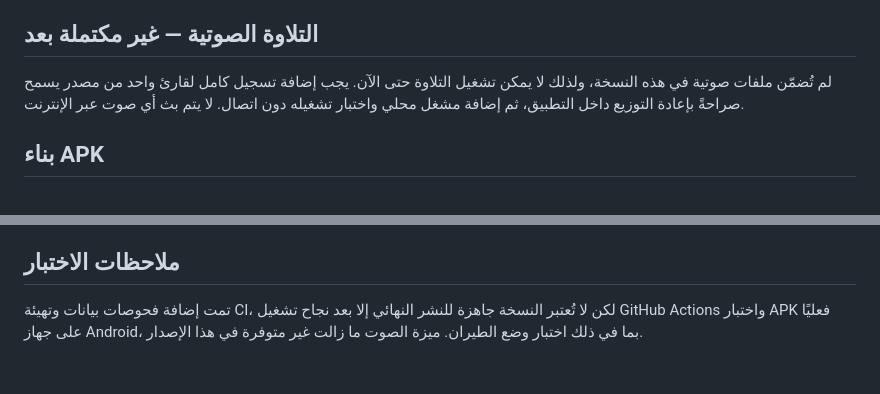
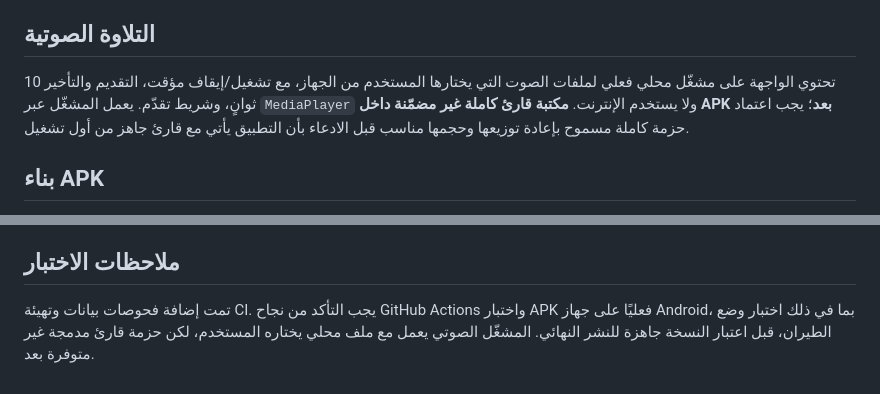
Before and after one commit to abdo15542/libya-quran-app, a Markdown page: wird-android/README.md, 2 parts joined by grey strips. GitHub-like rendering.

Commit message:
Document local audio player and remaining bundled reciter limitation

```diff
--- a/wird-android/README.md
+++ b/wird-android/README.md
@@ -10,8 +10,8 @@
 - اختبارات آلية تتحقق من وجود 114 سورة و6236 آية وتطابق عدد الآيات لكل سورة، وكذلك وجود صفحات المصحف الـ604.
 - GitHub Actions لبناء APK تجريبي ورفعه ضمن Artifacts.
 
-## التلاوة الصوتية — غير مكتملة بعد
-لم تُضمّن ملفات صوتية في هذه النسخة، ولذلك لا يمكن تشغيل التلاوة حتى الآن. يجب إضافة تسجيل كامل لقارئ واحد من مصدر يسمح صراحةً بإعادة التوزيع داخل التطبيق، ثم إضافة مشغل محلي واختبار تشغيله دون اتصال. لا يتم بث أي صوت عبر الإنترنت.
+## التلاوة الصوتية
+تحتوي الواجهة على مشغّل محلي فعلي لملفات الصوت التي يختارها المستخدم من الجهاز، مع تشغيل/إيقاف مؤقت، التقديم والتأخير 10 ثوانٍ، وشريط تقدّم. يعمل المشغّل عبر `MediaPlayer` ولا يستخدم الإنترنت. **مكتبة قارئ كاملة غير مضمّنة داخل APK بعد**؛ يجب اعتماد حزمة كاملة مسموح بإعادة توزيعها وحجمها مناسب قبل الادعاء بأن التطبيق يأتي مع قارئ جاهز من أول تشغيل.
 
 ## بناء APK
 من المستودع، افتح تبويب Actions وشغّل workflow المسمى **Build Wird Android APK**، أو ادفع تحديثًا إلى الفرع `wird-android-offline`. يبني workflow النص والصفحات المرخصة ثم يتحقق منها قبل تجميع APK. نزّل `Wird-debug-APK` من Artifacts.
@@ -24,4 +24,4 @@
 - ترخيص الشيفرة: MIT. موارد القرآن تتبع شروط مصادرها المذكورة أعلاه.
 
 ## ملاحظات الاختبار
-تمت إضافة فحوصات بيانات وتهيئة CI، لكن لا تُعتبر النسخة جاهزة للنشر النهائي إلا بعد نجاح تشغيل GitHub Actions واختبار APK فعليًا على جهاز Android، بما في ذلك اختبار وضع الطيران. ميزة الصوت ما زالت غير متوفرة في هذا الإصدار.
+تمت إضافة فحوصات بيانات وتهيئة CI. يجب التأكد من نجاح GitHub Actions واختبار APK فعليًا على جهاز Android، بما في ذلك اختبار وضع الطيران، قبل اعتبار النسخة جاهزة للنشر النهائي. المشغّل الصوتي يعمل مع ملف محلي يختاره المستخدم، لكن حزمة قارئ مدمجة غير متوفرة بعد.
```
